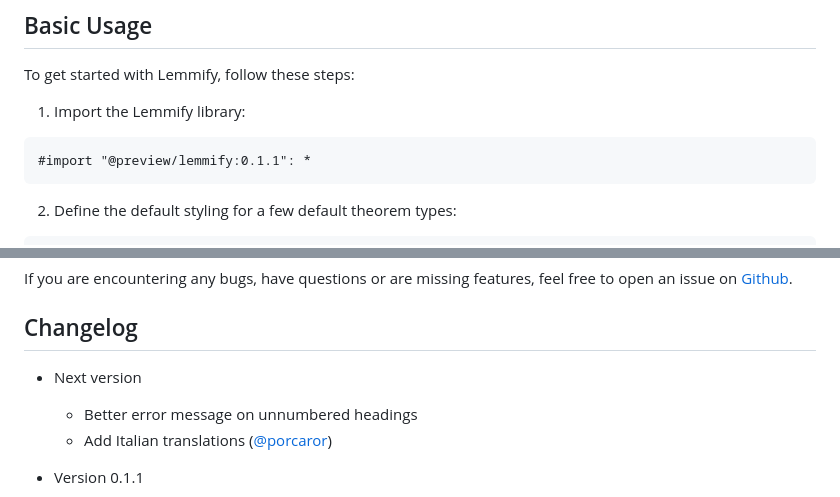
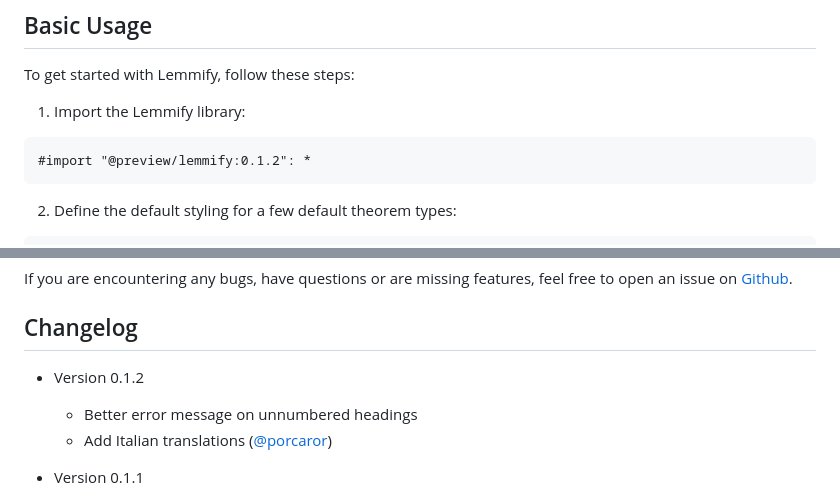
Before and after one commit to Marmare314/lemmify, a Markdown page: README.md, 2 parts joined by grey strips. Rendered like a GitHub page.

Commit message:
update version in readme

````diff
--- a/README.md
+++ b/README.md
@@ -13,7 +13,7 @@ To get started with Lemmify, follow these steps:
 
 1. Import the Lemmify library:
 ```typst
-#import "@preview/lemmify:0.1.1": *
+#import "@preview/lemmify:0.1.2": *
 ```
 
 2. Define the default styling for a few default theorem types:
@@ -275,7 +275,7 @@ are missing features, feel free to open an issue on
 
 ## Changelog
 
-- Next version
+- Version 0.1.2
   - Better error message on unnumbered headings
   - Add Italian translations ([@porcaror](https://github.com/porcaror))
 
````
